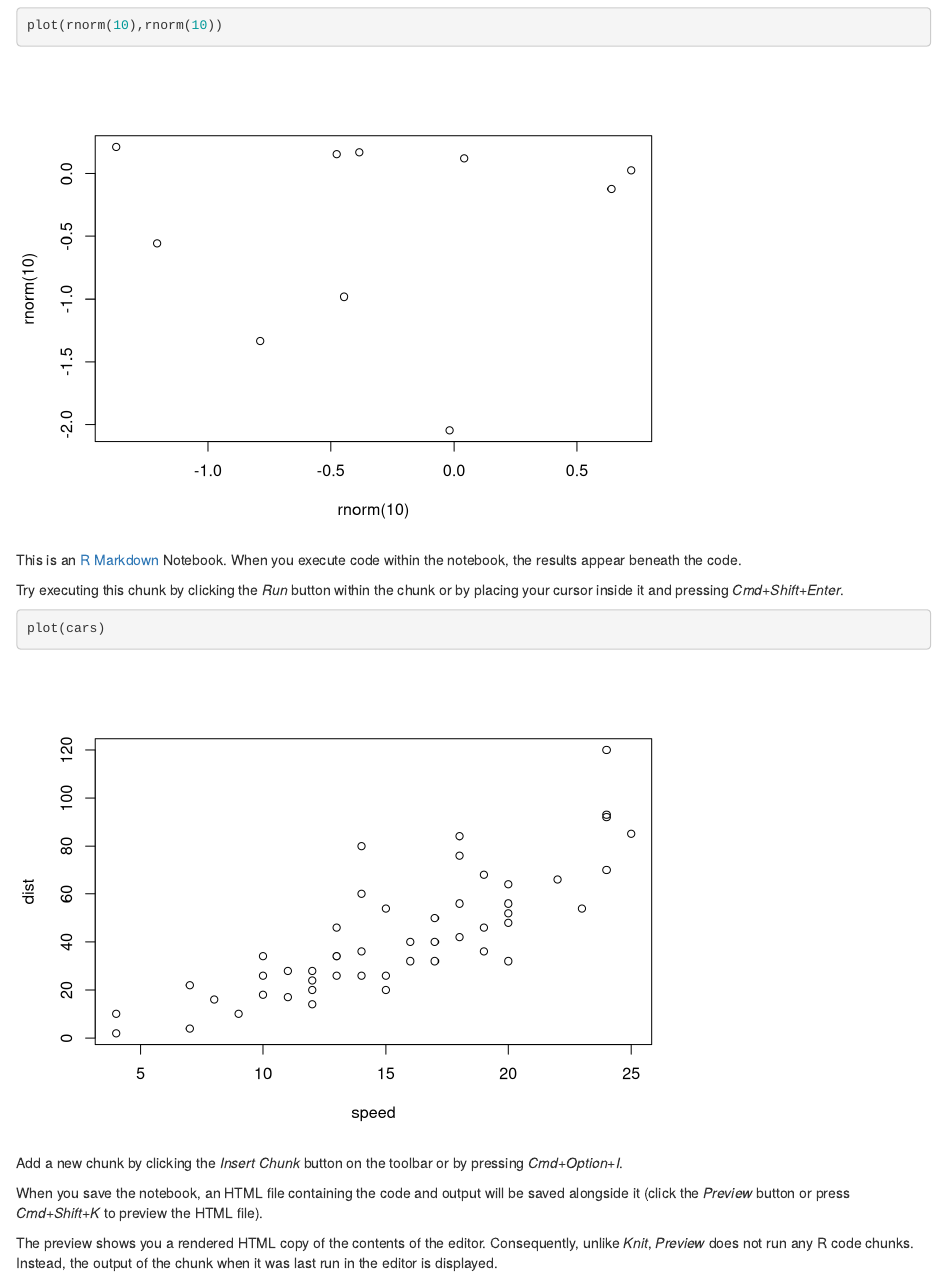
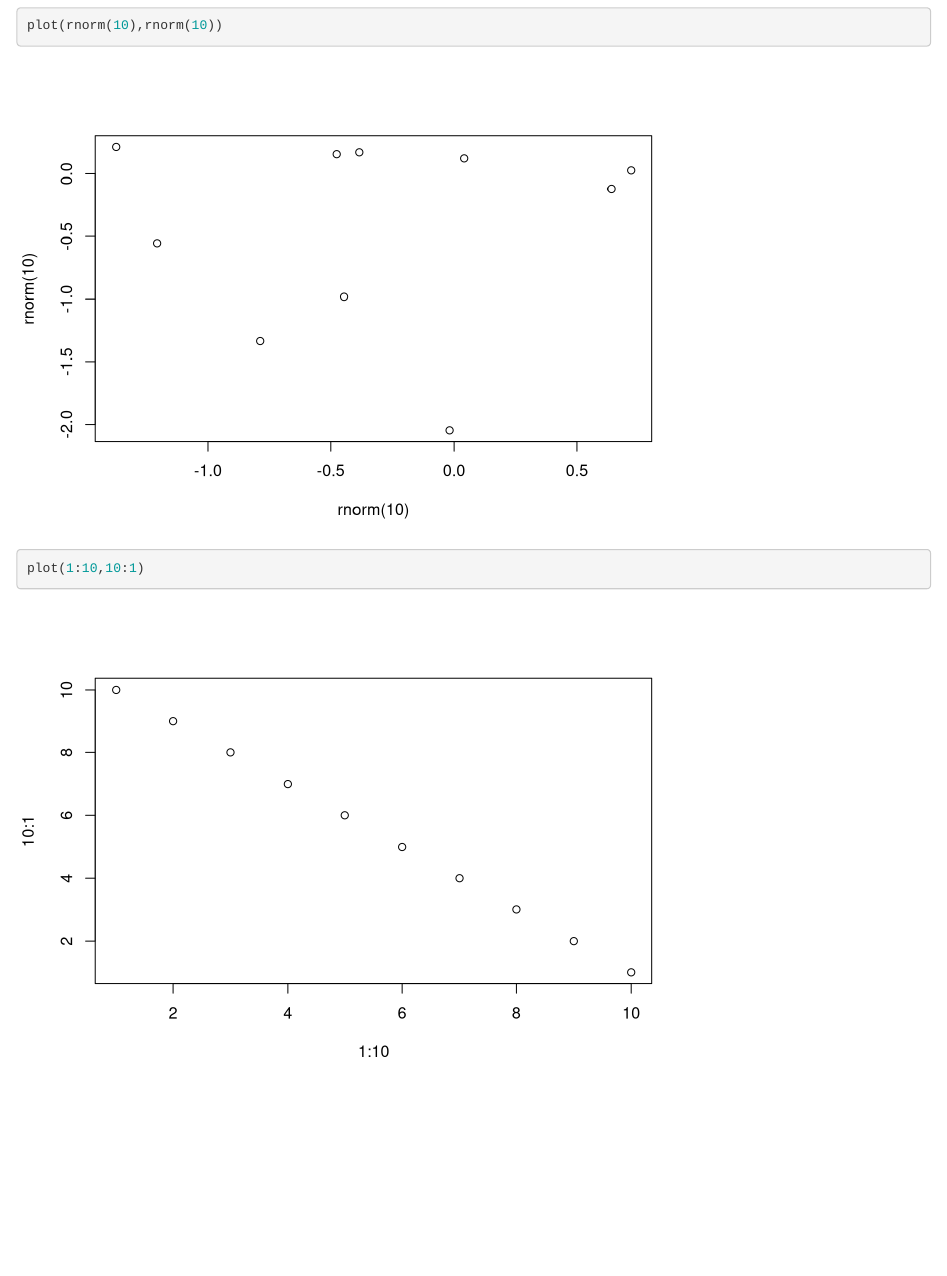
Before and after one commit to kara-mccormack/team_conflict, an R Markdown document (team_stats.Rmd): the page in a window 1100 px wide, from 60 px down. Rendered offline with R 4.5, knitr and Pandoc, with nearby package versions; code that draws random numbers runs with fixed seeds of ours.

Commit message:
Akbar did something!

````diff
--- a/team_stats.Rmd
+++ b/team_stats.Rmd
@@ -2,20 +2,12 @@
 title: "R Notebook"
 output: html_notebook
 ---
+
+
 ```{r}
 plot(rnorm(10),rnorm(10))
 ```
 
-This is an [R Markdown](http://rmarkdown.rstudio.com) Notebook. When you execute code within the notebook, the results appear beneath the code.
-
-Try executing this chunk by clicking the *Run* button within the chunk or by placing your cursor inside it and pressing *Cmd+Shift+Enter*.
-
 ```{r}
-plot(cars)
+plot(1:10,10:1)
 ```
-
-Add a new chunk by clicking the *Insert Chunk* button on the toolbar or by pressing *Cmd+Option+I*.
-
-When you save the notebook, an HTML file containing the code and output will be saved alongside it (click the *Preview* button or press *Cmd+Shift+K* to preview the HTML file).
-
-The preview shows you a rendered HTML copy of the contents of the editor. Consequently, unlike *Knit*, *Preview* does not run any R code chunks. Instead, the output of the chunk when it was last run in the editor is displayed.
````
Also changed, not shown: team_stats.nb.html.
